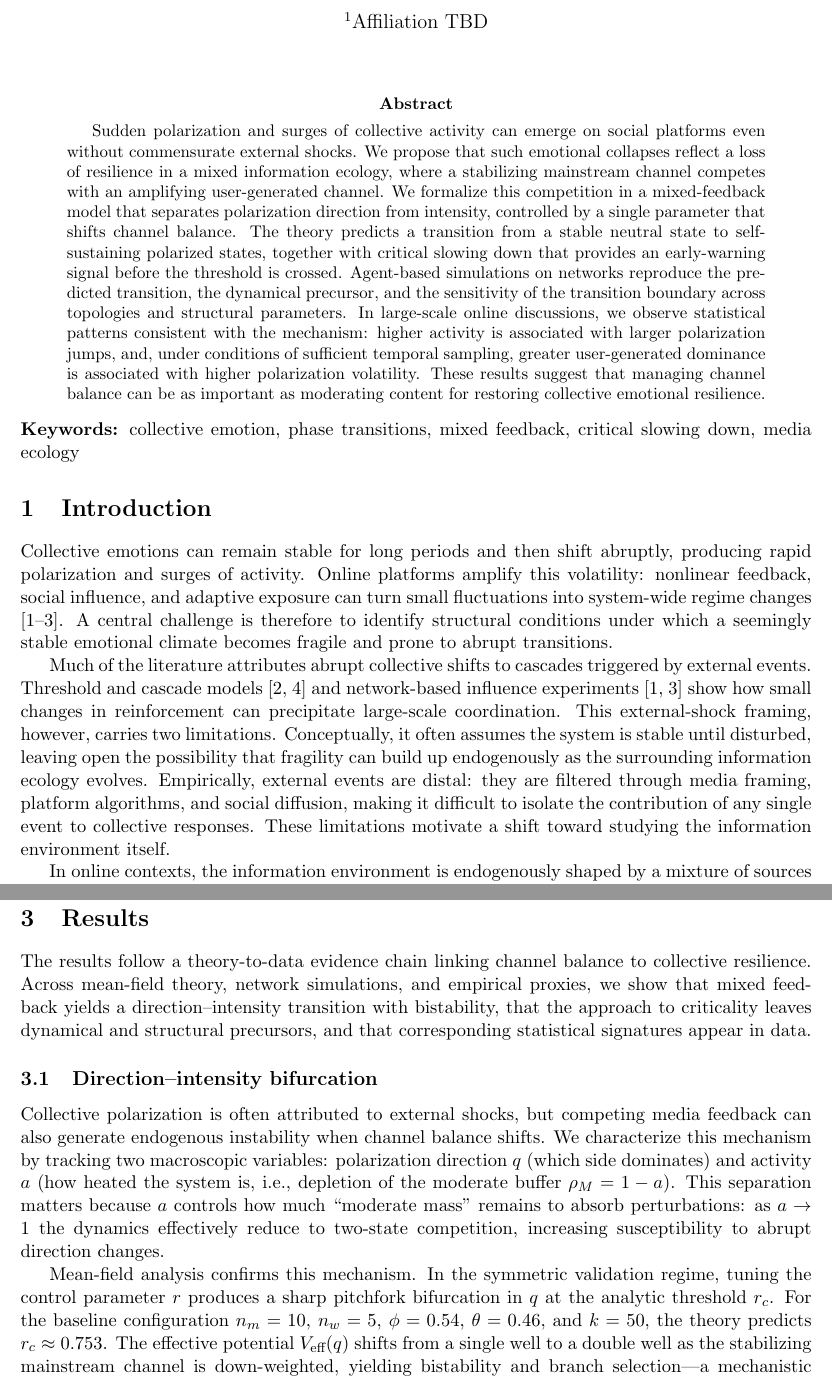
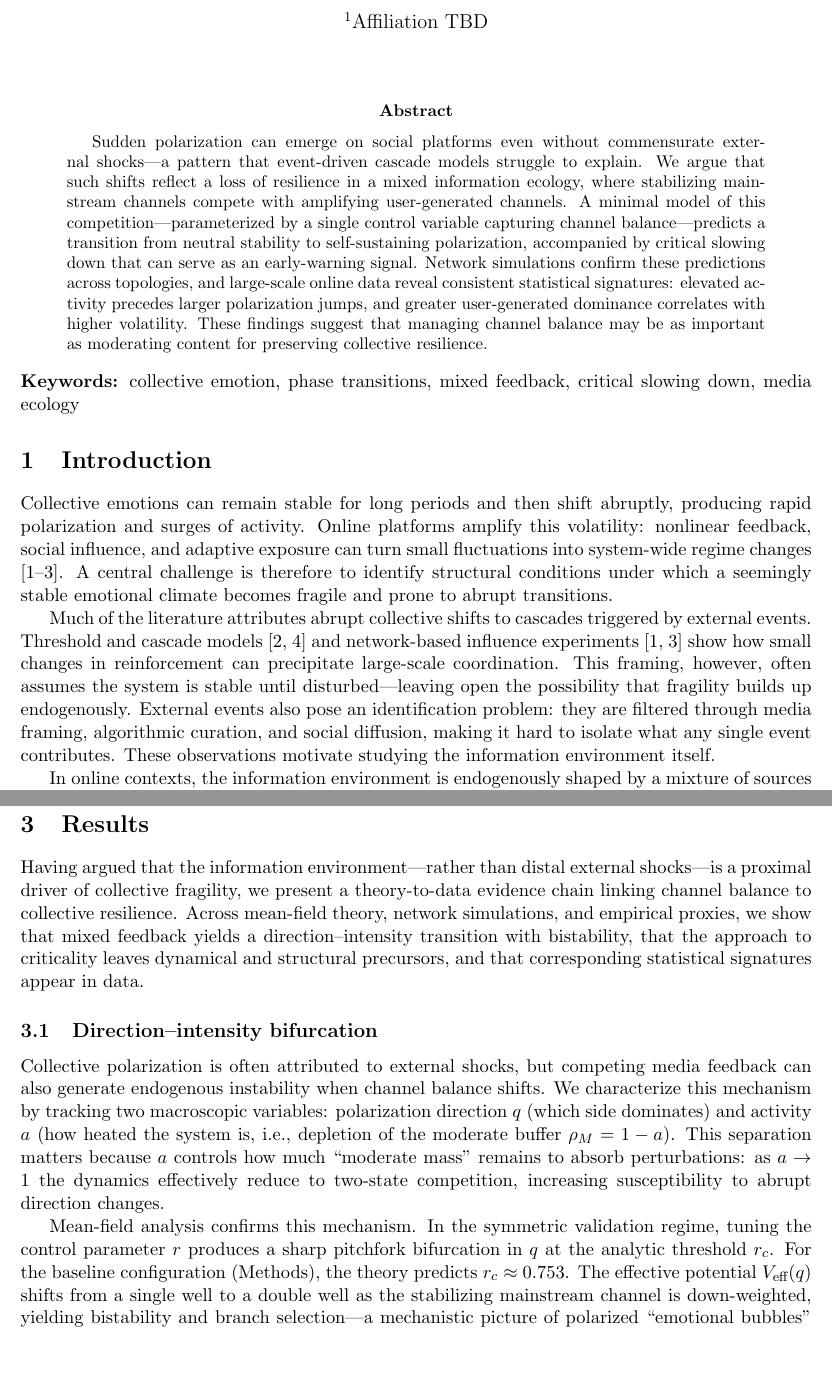
Before and after one commit to wujlin/Mixed_dynamics, a LaTeX paper (Essay/essay.tex): two parts of pages 1 and 7 of 19, joined at a grey line, cut so that both start at the same text, the shorter picture padded with empty space. Compiled offline with pdfLaTeX.

Commit message:
result revise

```diff
--- a/Essay/essay.tex
+++ b/Essay/essay.tex
@@ -36,7 +36,7 @@
 \maketitle
 
 \begin{abstract}
-Sudden polarization and surges of collective activity can emerge on social platforms even without commensurate external shocks. We propose that such emotional collapses reflect a loss of resilience in a mixed information ecology, where a stabilizing mainstream channel competes with an amplifying user-generated channel. We formalize this competition in a mixed-feedback model that separates polarization direction from intensity, controlled by a single parameter that shifts channel balance. The theory predicts a transition from a stable neutral state to self-sustaining polarized states, together with critical slowing down that provides an early-warning signal before the threshold is crossed. Agent-based simulations on networks reproduce the predicted transition, the dynamical precursor, and the sensitivity of the transition boundary across topologies and structural parameters. In large-scale online discussions, we observe statistical patterns consistent with the mechanism: higher activity is associated with larger polarization jumps, and, under conditions of sufficient temporal sampling, greater user-generated dominance is associated with higher polarization volatility. These results suggest that managing channel balance can be as important as moderating content for restoring collective emotional resilience.
+Sudden polarization can emerge on social platforms even without commensurate external shocks---a pattern that event-driven cascade models struggle to explain. We argue that such shifts reflect a loss of resilience in a mixed information ecology, where stabilizing mainstream channels compete with amplifying user-generated channels. A minimal model of this competition---parameterized by a single control variable capturing channel balance---predicts a transition from neutral stability to self-sustaining polarization, accompanied by critical slowing down that can serve as an early-warning signal. Network simulations confirm these predictions across topologies, and large-scale online data reveal consistent statistical signatures: elevated activity precedes larger polarization jumps, and greater user-generated dominance correlates with higher volatility. These findings suggest that managing channel balance may be as important as moderating content for preserving collective resilience.
 \end{abstract}
 
 \noindent\textbf{Keywords:} collective emotion, phase transitions, mixed feedback, critical slowing down, media ecology
@@ -44,7 +44,7 @@ Sudden polarization and surges of collective activity can emerge on social platf
 \section{Introduction}
 Collective emotions can remain stable for long periods and then shift abruptly, producing rapid polarization and surges of activity. Online platforms amplify this volatility: nonlinear feedback, social influence, and adaptive exposure can turn small fluctuations into system-wide regime changes \citep{Centola2010,Watts2002,Becker2017}. A central challenge is therefore to identify structural conditions under which a seemingly stable emotional climate becomes fragile and prone to abrupt transitions.
 
-Much of the literature attributes abrupt collective shifts to cascades triggered by external events. Threshold and cascade models \citep{Granovetter1978,Watts2002} and network-based influence experiments \citep{Centola2010,Becker2017} show how small changes in reinforcement can precipitate large-scale coordination. This external-shock framing, however, carries two limitations. Conceptually, it often assumes the system is stable until disturbed, leaving open the possibility that fragility can build up endogenously as the surrounding information ecology evolves. Empirically, external events are distal: they are filtered through media framing, platform algorithms, and social diffusion, making it difficult to isolate the contribution of any single event to collective responses. These limitations motivate a shift toward studying the information environment itself.
+Much of the literature attributes abrupt collective shifts to cascades triggered by external events. Threshold and cascade models \citep{Granovetter1978,Watts2002} and network-based influence experiments \citep{Centola2010,Becker2017} show how small changes in reinforcement can precipitate large-scale coordination. This framing, however, often assumes the system is stable until disturbed---leaving open the possibility that fragility builds up endogenously. External events also pose an identification problem: they are filtered through media framing, algorithmic curation, and social diffusion, making it hard to isolate what any single event contributes. These observations motivate studying the information environment itself.
 
 In online contexts, the information environment is endogenously shaped by a mixture of sources and platform-mediated attention. Empirical studies of algorithmic exposure and echo chambers document reinforcement and segregation in online information flows \citep{Bakshy2015,DelVicario2016SciRep,DelVicario2016PNAS}. Related work on information cocoons highlights how user-generated signals can become self-reinforcing under adaptive dynamics \citep{Piao2023}. The COVID-19 pandemic illustrates this mixed ecology, when mainstream channels often attempted to dampen panic while user-generated channels amplified high-arousal narratives \citep{Green2020,Bavel2020,Wang2022,Aslam2020,Chou2020,Liu2024}. Risk amplification frameworks \citep{Kasperson1988} and studies of moral outrage and emotional contagion \citep{Goldenberg2021,Brady2023,Crockett2017,Kramer2014,Fan2014} describe relevant mechanisms, yet they do not formalize when the balance between stabilizing and amplifying influences crosses a stability threshold. Without parameterizing channel balance, it remains hard to explain why similar populations can exhibit sharply different levels of polarization volatility and abrupt shifts. Empirically, we therefore focus on pandemic-related public-health discourse while allowing for a longer tail of attention and risk narratives beyond the acute phase.
 
@@ -169,13 +169,13 @@ For segment-level tests, we group consecutive windows into weekly segments (42 w
 
 \FloatBarrier
 \section{Results}
-\noindent The results follow a theory-to-data evidence chain linking channel balance to collective resilience. Across mean-field theory, network simulations, and empirical proxies, we show that mixed feedback yields a direction--intensity transition with bistability, that the approach to criticality leaves dynamical and structural precursors, and that corresponding statistical signatures appear in data.
+\noindent Having argued that the information environment---rather than distal external shocks---is a proximal driver of collective fragility, we present a theory-to-data evidence chain linking channel balance to collective resilience. Across mean-field theory, network simulations, and empirical proxies, we show that mixed feedback yields a direction--intensity transition with bistability, that the approach to criticality leaves dynamical and structural precursors, and that corresponding statistical signatures appear in data.
 
 \subsection{Direction--intensity bifurcation}
 \label{sec:direction-intensity-bifurcation}
 Collective polarization is often attributed to external shocks, but competing media feedback can also generate endogenous instability when channel balance shifts. We characterize this mechanism by tracking two macroscopic variables: polarization direction $q$ (which side dominates) and activity $a$ (how heated the system is, i.e., depletion of the moderate buffer $\rho_M=1-a$). This separation matters because $a$ controls how much ``moderate mass'' remains to absorb perturbations: as $a\to 1$ the dynamics effectively reduce to two-state competition, increasing susceptibility to abrupt direction changes.
 
-Mean-field analysis confirms this mechanism. In the symmetric validation regime, tuning the control parameter $r$ produces a sharp pitchfork bifurcation in $q$ at the analytic threshold $r_c$. For the baseline configuration $n_m=10$, $n_w=5$, $\phi=0.54$, $\theta=0.46$, and $k=50$, the theory predicts $r_c\approx 0.753$. The effective potential $V_{\text{eff}}(q)$ shifts from a single well to a double well as the stabilizing mainstream channel is down-weighted, yielding bistability and branch selection---a mechanistic picture of polarized ``emotional bubbles'' as a loss of resilience (Fig.~\ref{fig:theory}a,b).
+Mean-field analysis confirms this mechanism. In the symmetric validation regime, tuning the control parameter $r$ produces a sharp pitchfork bifurcation in $q$ at the analytic threshold $r_c$. For the baseline configuration (Methods), the theory predicts $r_c\approx 0.753$. The effective potential $V_{\text{eff}}(q)$ shifts from a single well to a double well as the stabilizing mainstream channel is down-weighted, yielding bistability and branch selection---a mechanistic picture of polarized ``emotional bubbles'' as a loss of resilience (Fig.~\ref{fig:theory}a,b).
 
 However, this clean bifurcation relies on a simplifying assumption: the user-generated channel responds symmetrically to positive and negative polarization. In realistic settings, attention-driven platforms tend to amplify whichever direction is already dominant, breaking this symmetry. To assess robustness, we compare the symmetric validation regime with a realistic activity-coupled asymmetric regime (Fig.~\ref{fig:theory}c).
 
```
Also changed, not shown: Essay/essay.tex (2 more changed lines).
